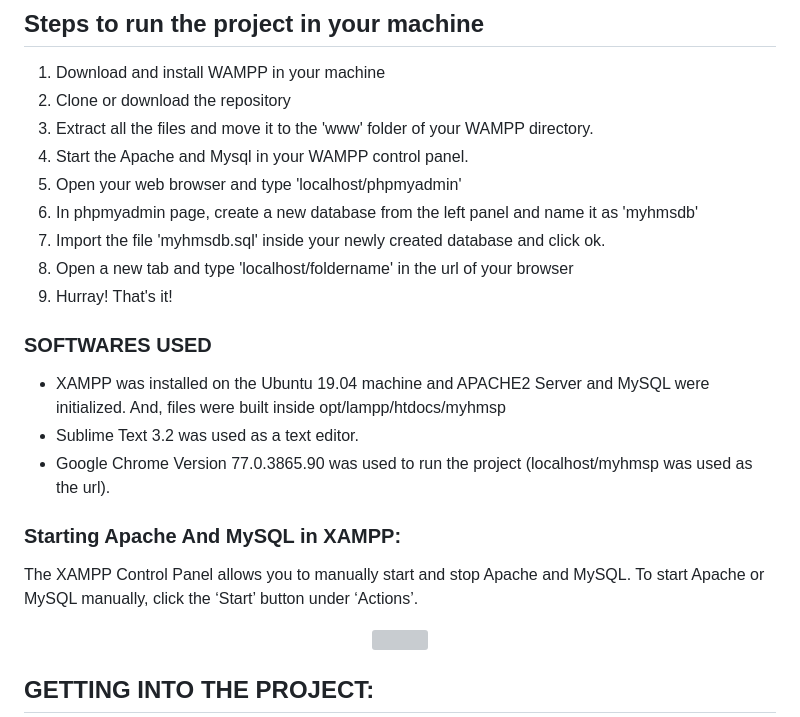
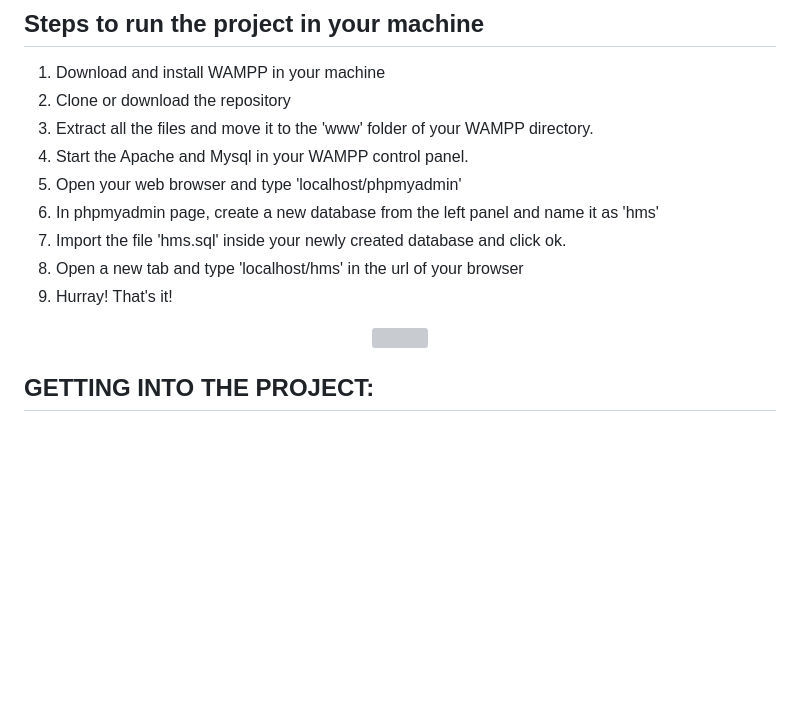
Before and after one commit to bstawy/Hospital-Management-System, a Markdown page: README.md, the part around the change. Rendered like a GitHub page; blank space fills up the shorter version; grey boxes are pictures that could not be loaded.

```diff
--- a/README.md
+++ b/README.md
@@ -25,19 +25,10 @@ Video Demo : [Hospital Management System - Youtube](https://www.youtube.com/watc
 3. Extract all the files and move it to the 'www' folder of your WAMPP directory.
 4. Start the Apache and Mysql in your WAMPP control panel.
 5. Open your web browser and type 'localhost/phpmyadmin'
-6. In phpmyadmin page, create a new database from the left panel and name it as 'myhmsdb'
-7. Import the file 'myhmsdb.sql' inside your newly created database and click ok.
-8. Open a new tab and type 'localhost/foldername' in the url of your browser
+6. In phpmyadmin page, create a new database from the left panel and name it as 'hms'
+7. Import the file 'hms.sql' inside your newly created database and click ok.
+8. Open a new tab and type 'localhost/hms' in the url of your browser
 9. Hurray! That's it!
-
-### SOFTWARES USED
-  - XAMPP was installed on the Ubuntu 19.04 machine and APACHE2 Server and MySQL were initialized. And, files were built inside opt/lampp/htdocs/myhmsp
-  - Sublime Text 3.2 was used as a text editor.
-  - Google Chrome Version 77.0.3865.90 was used to run the project (localhost/myhmsp was used as the url).
-
-
-### Starting Apache And MySQL in XAMPP:
-  The XAMPP Control Panel allows you to manually start and stop Apache and MySQL. To start Apache or MySQL manually, click the ‘Start’ button under ‘Actions’.
 
 
 <p align="center"><img src="https://user-images.githubusercontent.com/36665975/59350977-fcc68900-8d3a-11e9-9450-e5c478497caa.png"></img></p>
```
